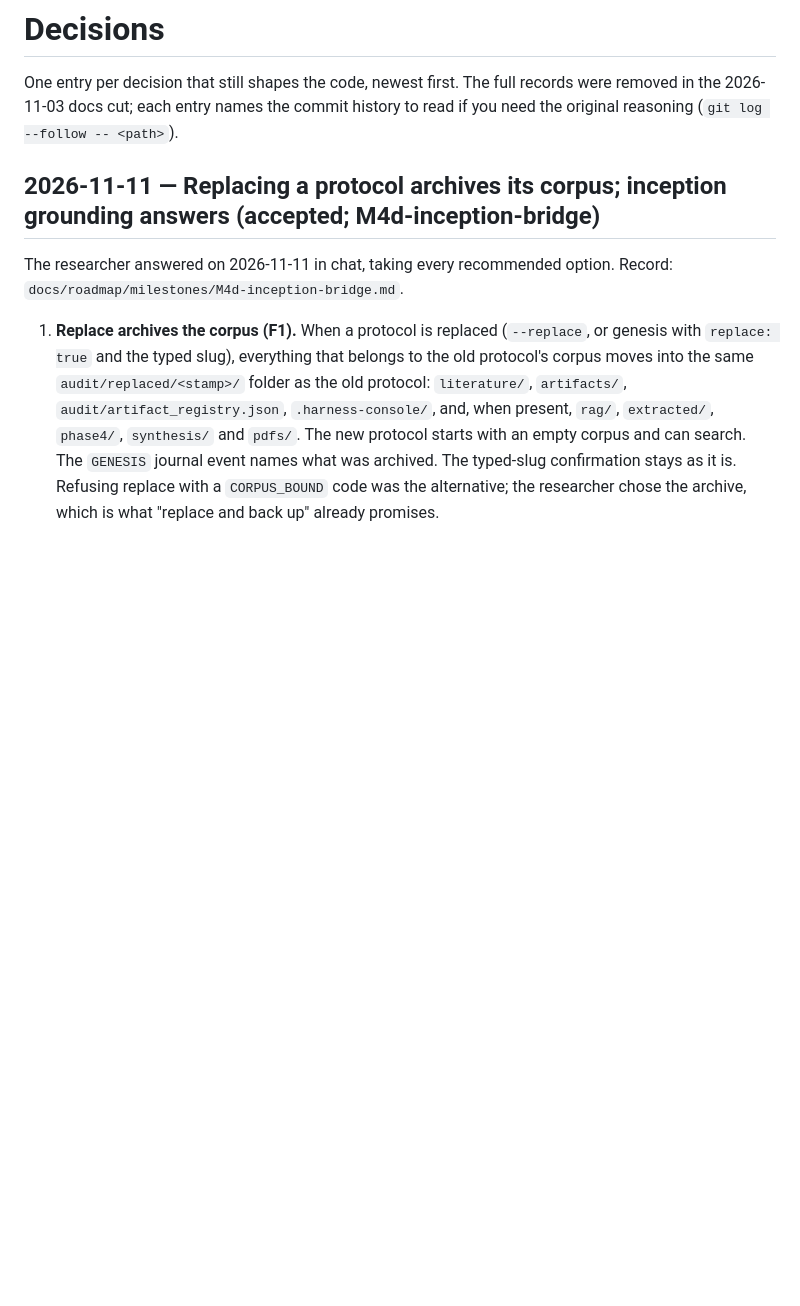
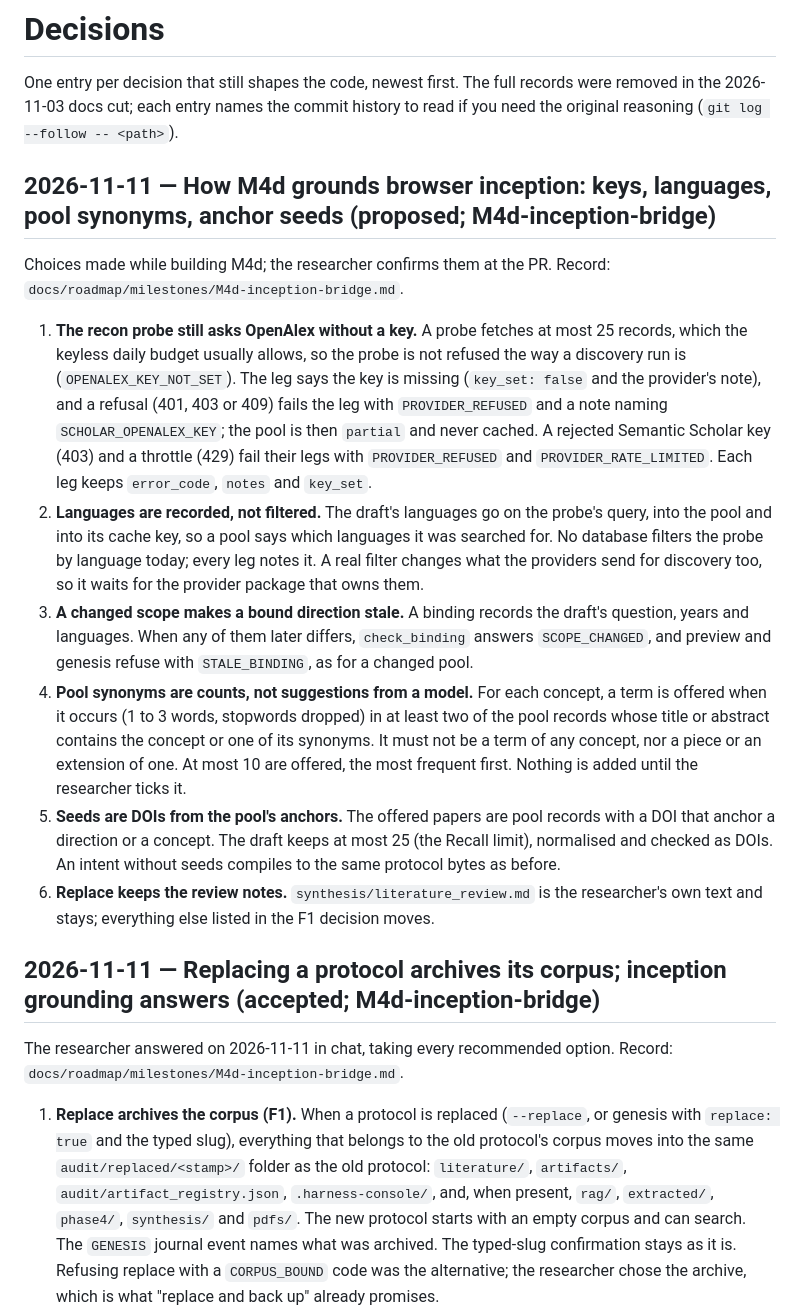
Before and after one commit to nexus-scholar-org/nexus-scholar-harness, a Markdown page: docs/decisions.md, the part around the change. Rendered like a GitHub page; blank space fills up the shorter version.

Commit message:
docs(m4d): record the engine evidence, findings and the build decisions
Co-Authored-By: Claude Opus 5.5 <noreply@anthropic.com>

```diff
--- a/docs/decisions.md
+++ b/docs/decisions.md
@@ -3,6 +3,17 @@
 One entry per decision that still shapes the code, newest first. The full
 records were removed in the 2026-11-03 docs cut; each entry names the commit
 history to read if you need the original reasoning (`git log --follow -- <path>`).
+
+## 2026-11-11 — How M4d grounds browser inception: keys, languages, pool synonyms, anchor seeds (proposed; M4d-inception-bridge)
+
+Choices made while building M4d; the researcher confirms them at the PR. Record: `docs/roadmap/milestones/M4d-inception-bridge.md`.
+
+1. **The recon probe still asks OpenAlex without a key.** A probe fetches at most 25 records, which the keyless daily budget usually allows, so the probe is not refused the way a discovery run is (`OPENALEX_KEY_NOT_SET`). The leg says the key is missing (`key_set: false` and the provider's note), and a refusal (401, 403 or 409) fails the leg with `PROVIDER_REFUSED` and a note naming `SCHOLAR_OPENALEX_KEY`; the pool is then `partial` and never cached. A rejected Semantic Scholar key (403) and a throttle (429) fail their legs with `PROVIDER_REFUSED` and `PROVIDER_RATE_LIMITED`. Each leg keeps `error_code`, `notes` and `key_set`.
+2. **Languages are recorded, not filtered.** The draft's languages go on the probe's query, into the pool and into its cache key, so a pool says which languages it was searched for. No database filters the probe by language today; every leg notes it. A real filter changes what the providers send for discovery too, so it waits for the provider package that owns them.
+3. **A changed scope makes a bound direction stale.** A binding records the draft's question, years and languages. When any of them later differs, `check_binding` answers `SCOPE_CHANGED`, and preview and genesis refuse with `STALE_BINDING`, as for a changed pool.
+4. **Pool synonyms are counts, not suggestions from a model.** For each concept, a term is offered when it occurs (1 to 3 words, stopwords dropped) in at least two of the pool records whose title or abstract contains the concept or one of its synonyms. It must not be a term of any concept, nor a piece or an extension of one. At most 10 are offered, the most frequent first. Nothing is added until the researcher ticks it.
+5. **Seeds are DOIs from the pool's anchors.** The offered papers are pool records with a DOI that anchor a direction or a concept. The draft keeps at most 25 (the Recall limit), normalised and checked as DOIs. An intent without seeds compiles to the same protocol bytes as before.
+6. **Replace keeps the review notes.** `synthesis/literature_review.md` is the researcher's own text and stays; everything else listed in the F1 decision moves.
 
 ## 2026-11-11 — Replacing a protocol archives its corpus; inception grounding answers (accepted; M4d-inception-bridge)
 
```
Also changed, not shown: 1 other file.
